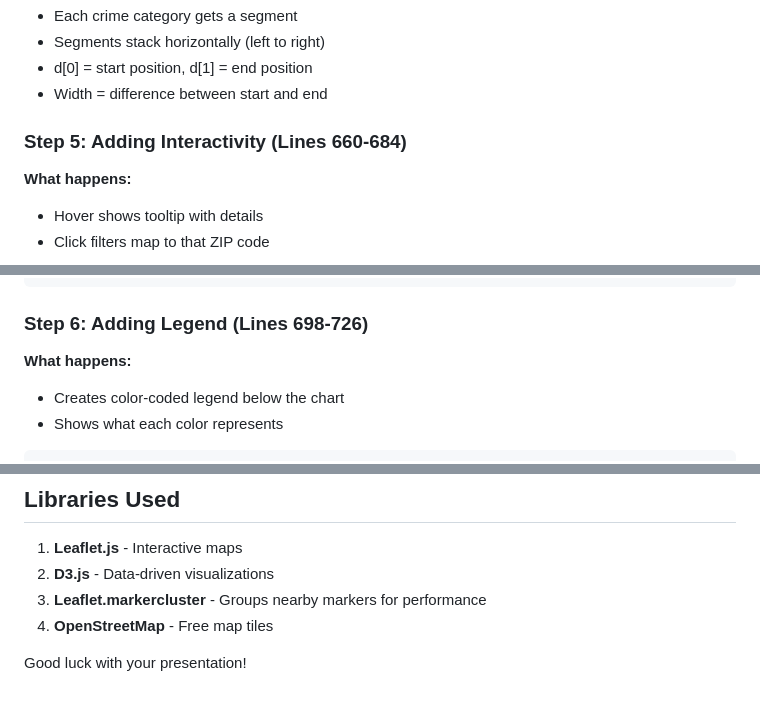
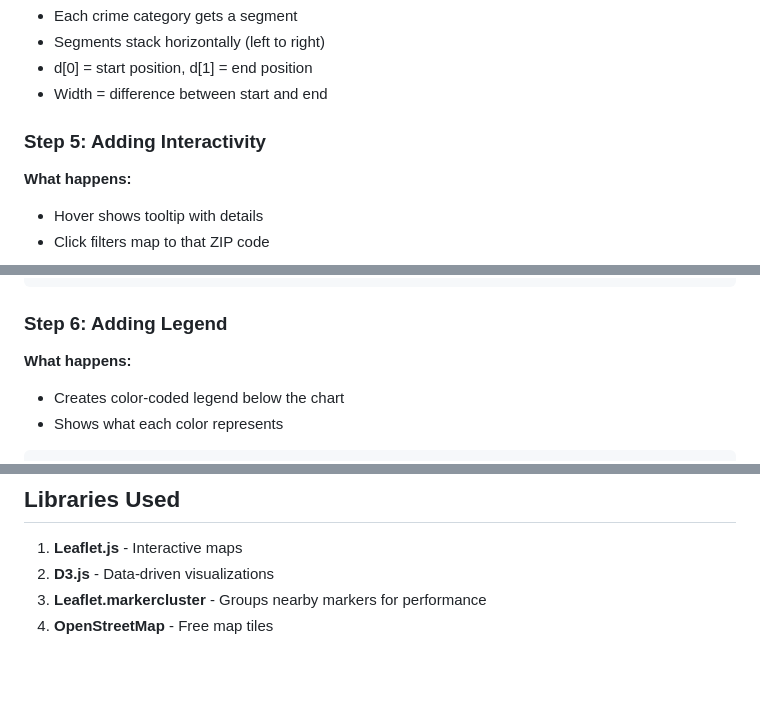
Before and after one commit to mpate1001/crime-lens-of-charlotte, a Markdown page: temp.md, 3 parts joined by grey strips. Drawn GitHub-style; blank space fills up the shorter version.

````diff
--- a/temp.md
+++ b/temp.md
@@ -296,7 +296,7 @@ barGroups.selectAll('rect')
 - d[0] = start position, d[1] = end position
 - Width = difference between start and end
 
-### Step 5: Adding Interactivity (Lines 660-684)
+### Step 5: Adding Interactivity
 
 **What happens:**
 - Hover shows tooltip with details
@@ -329,7 +329,7 @@ barGroups.selectAll('rect')
     });
 ```
 
-### Step 6: Adding Legend (Lines 698-726)
+### Step 6: Adding Legend
 
 **What happens:**
 - Creates color-coded legend below the chart
@@ -432,7 +401,3 @@ legendItems.append('text')
 2. **D3.js** - Data-driven visualizations
 3. **Leaflet.markercluster** - Groups nearby markers for performance
 4. **OpenStreetMap** - Free map tiles
-
-
-
-Good luck with your presentation!
````
Also changed, not shown: other parts of temp.md (+5 -36 lines).
